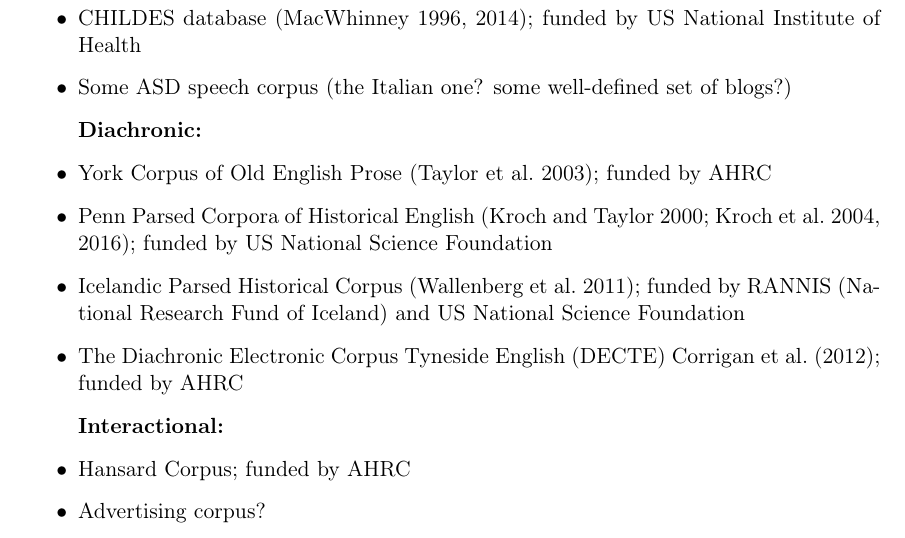
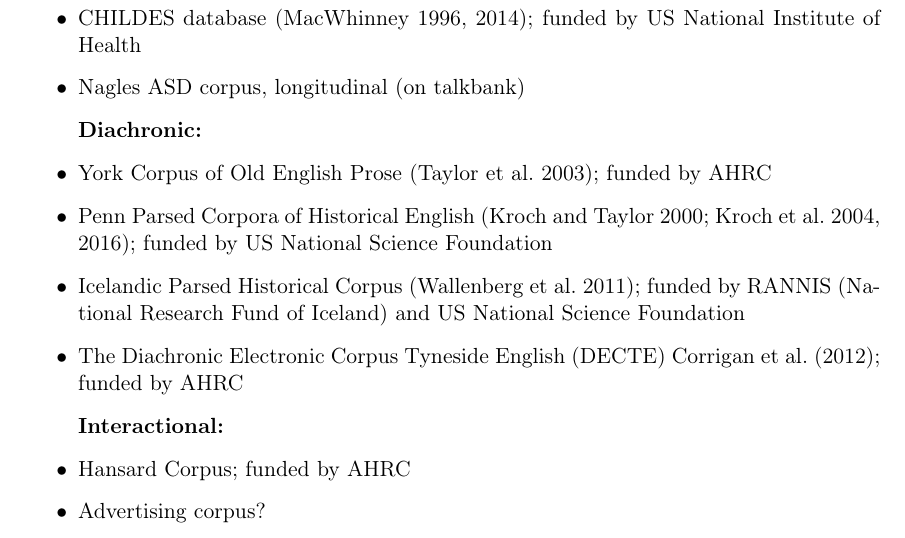
Before and after one commit to joelcw/constantentropy, a LaTeX document (noradProposal/Draft_ESRC-SDAI_NoRAD.tex): part of page 4 of 7, cut so that both start at the same text. Compiled offline with pdfLaTeX.

Commit message:
Added Nagles ASD corpus

```diff
--- a/noradProposal/Draft_ESRC-SDAI_NoRAD.tex
+++ b/noradProposal/Draft_ESRC-SDAI_NoRAD.tex
@@ -106,7 +106,7 @@
 \begin{itemize}
 	\item[] \textbf{Developmental:}
 	\item CHILDES database \citep{macwhinney1996,macwhinney2014}; funded by US National Institute of Health
-	\item Some ASD speech corpus (the Italian one? some well-defined set of blogs?)
+	\item Nagles ASD corpus, longitudinal (on talkbank)
 	\item[] \textbf{Diachronic:}
 	\item York Corpus of Old English Prose \citep{ycoe}; funded by AHRC
 	\item Penn Parsed Corpora of Historical English \citep{ppcme24, ppceme, ppcmbe2}; funded by US National Science Foundation
```
